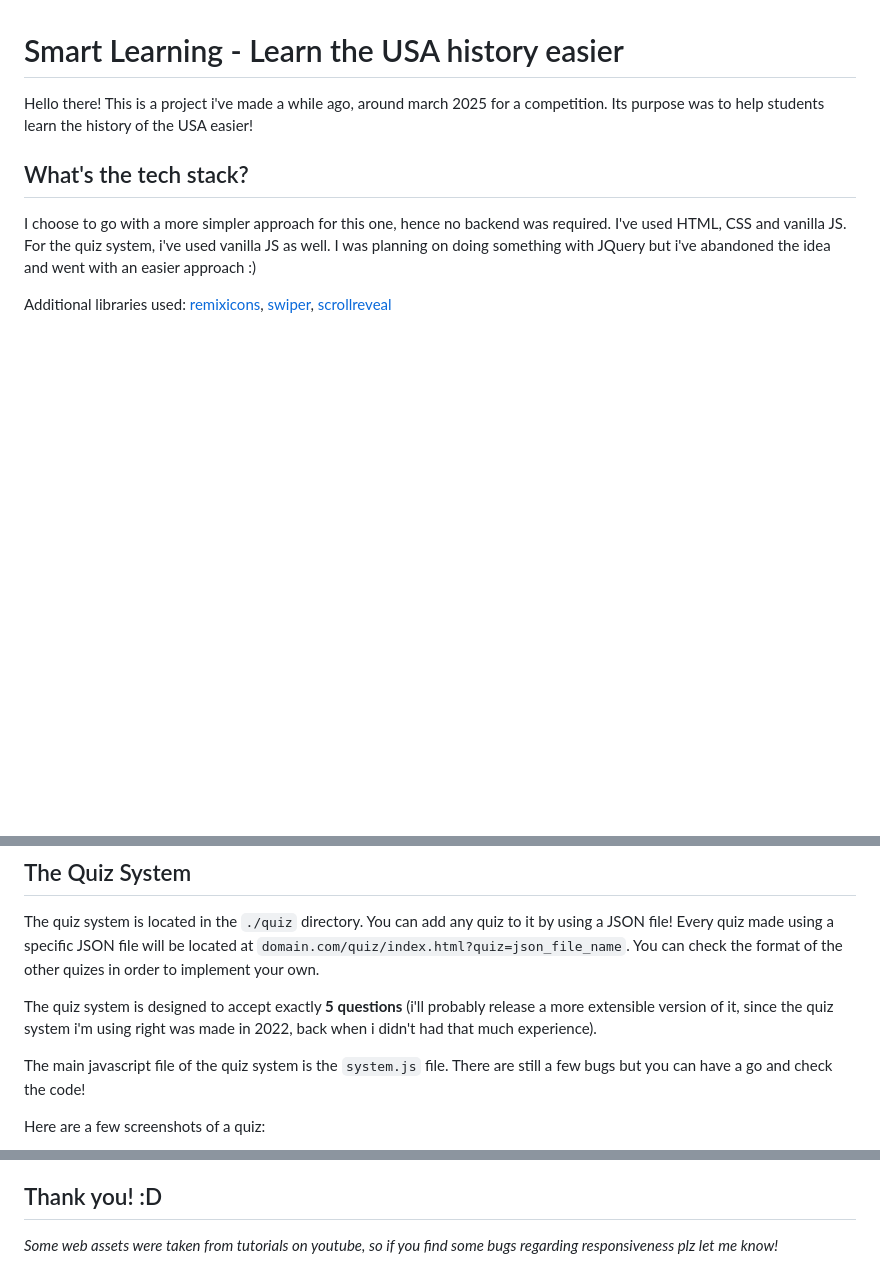
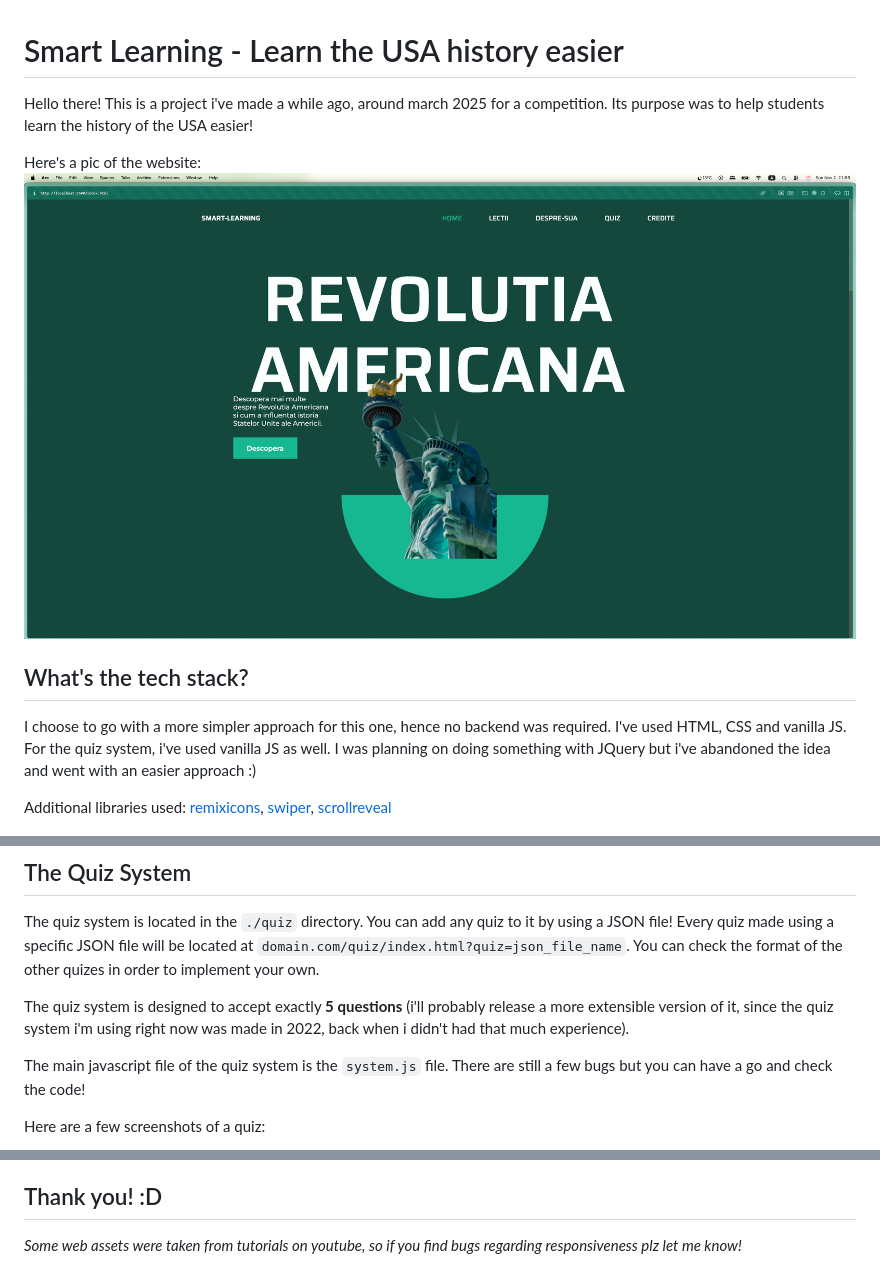
Before and after one commit to Sank34/smartLearnPUB, a Markdown page: README.md, 3 parts joined by grey strips. GitHub-like rendering; pictures changed too: assets/img/website.png (added); blank space fills up the shorter version.

Commit message:
smol changes

```diff
--- a/README.md
+++ b/README.md
@@ -2,6 +2,8 @@
 
 Hello there! This is a project i've made a while ago, around march 2025 for a competition. Its purpose was to help students learn the history of the USA easier!
 
+Here's a pic of the website:
+![website](./assets/img/website.png)
 ## What's the tech stack?
 
 I choose to go with a more simpler approach for this one, hence no backend was required. I've used HTML, CSS and vanilla JS. For the quiz system, i've used vanilla JS as well. I was planning on doing something with JQuery but i've abandoned the idea and went with an easier approach :)
@@ -12,7 +14,7 @@ Additional libraries used: [remixicons](https://remixicon.com/), [swiper](https:
 
 The quiz system is located in the ``./quiz`` directory. You can add any quiz to it by using a JSON file! Every quiz made using a specific JSON file will be located at ``domain.com/quiz/index.html?quiz=json_file_name``. You can check the format of the other quizes in order to implement your own.
 
-The quiz system is designed to accept exactly **5 questions** (i'll probably release a more extensible version of it, since the quiz system i'm using right was made in 2022, back when i didn't had that much experience).
+The quiz system is designed to accept exactly **5 questions** (i'll probably release a more extensible version of it, since the quiz system i'm using right now was made in 2022, back when i didn't had that much experience).
 
 The main javascript file of the quiz system is the ``system.js`` file. There are still a few bugs but you can have a go and check the code!
 
@@ -28,4 +30,4 @@ The quiz system, like i said, is relatively old. Please feel free to open an iss
 
 ## Thank you! :D
 
-*Some web assets were taken from tutorials on youtube, so if you find some bugs regarding responsiveness plz let me know!*
+*Some web assets were taken from tutorials on youtube, so if you find bugs regarding responsiveness plz let me know!*
```
